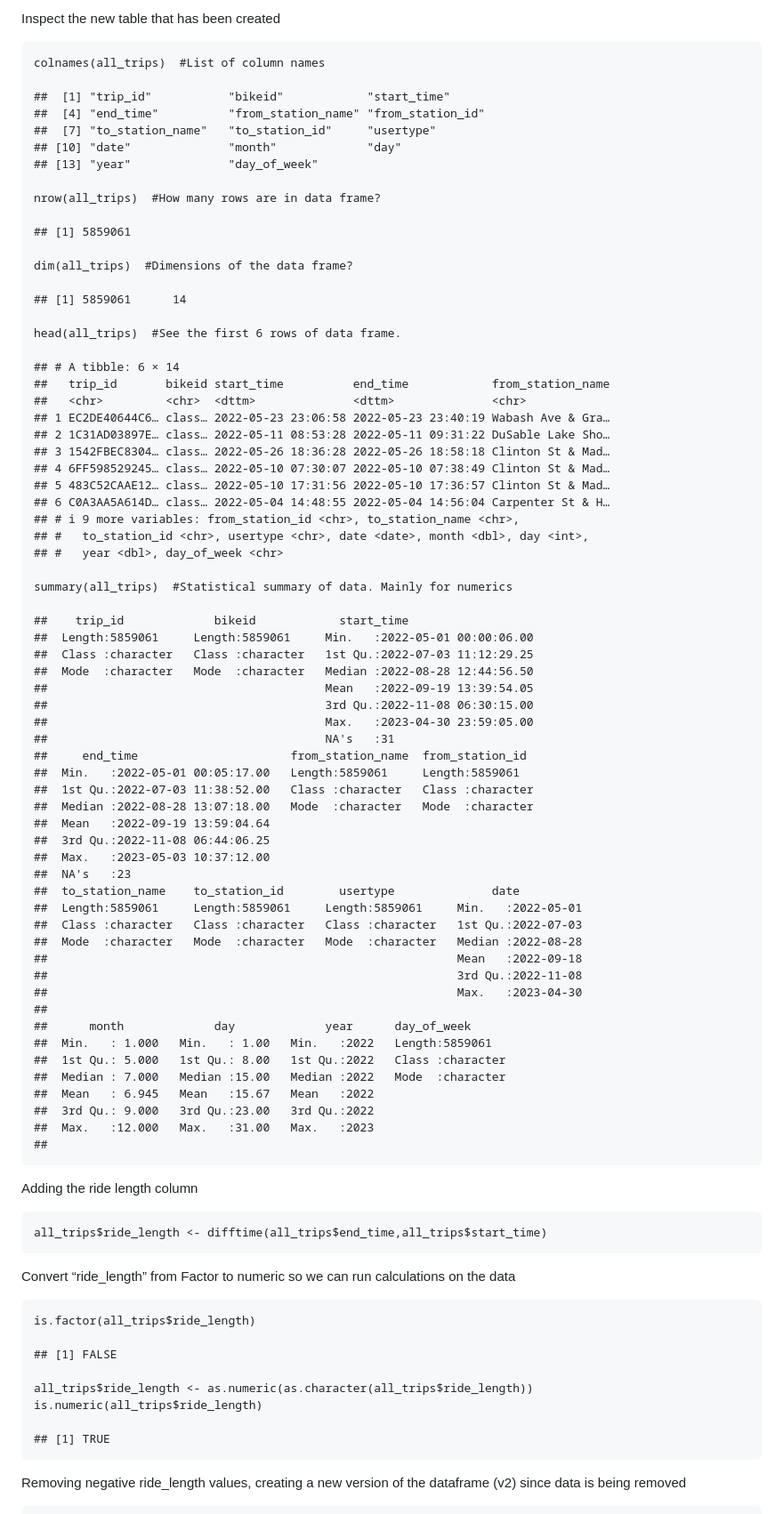
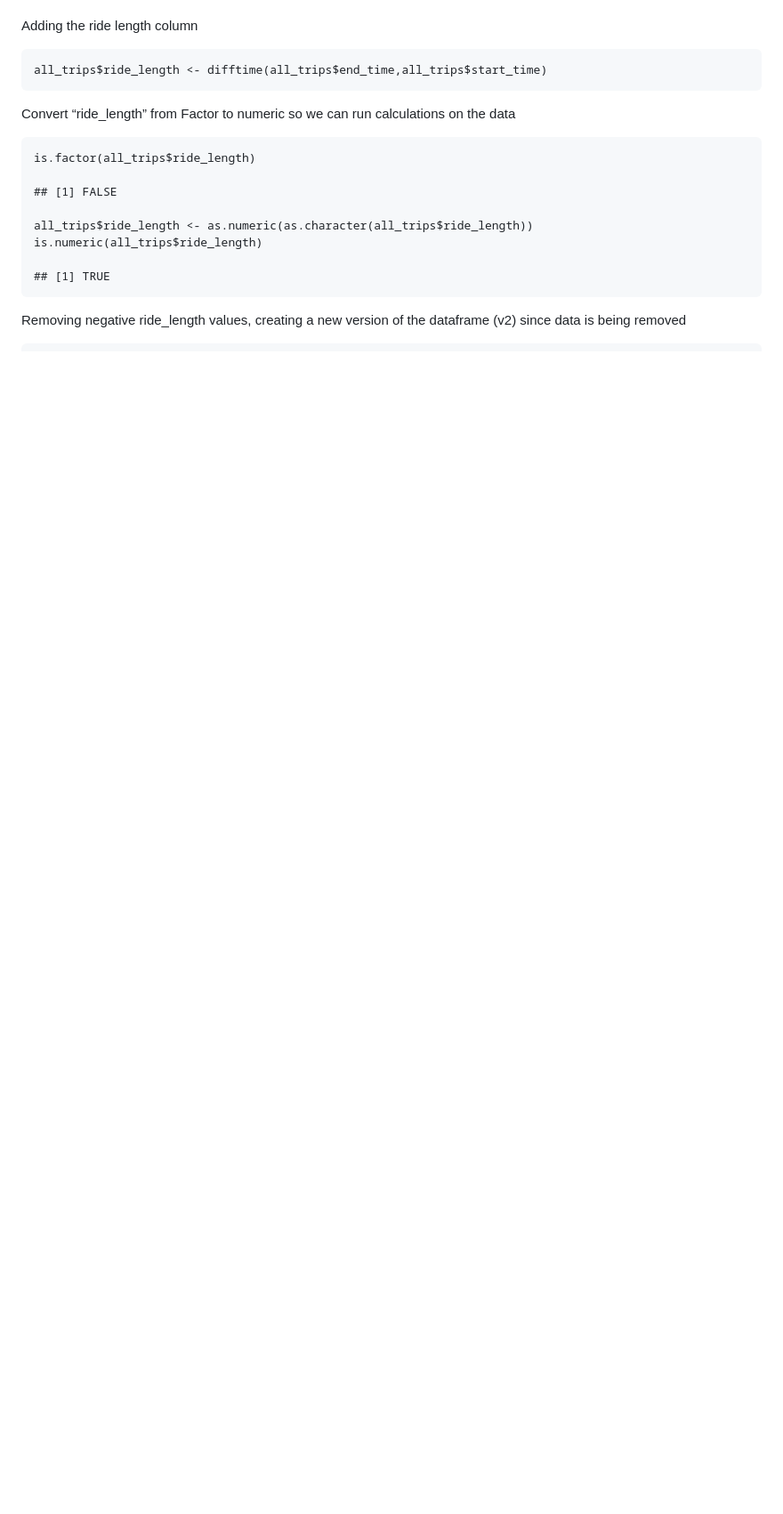
Before and after one commit to Mbareck21/google_data_analyst_capstone_2023, a Markdown page: README.md, the part around the change printed below. Shown: that part at 89% size. GitHub-like rendering; blank space fills up the shorter version.

```diff
--- a/README.md
+++ b/README.md
@@ -119,70 +113,3 @@ Converting the ride length from a factor to a numeric field
-Inspect the new table that has been created
-
-    colnames(all_trips)  #List of column names
-
-    ##  [1] "trip_id"           "bikeid"            "start_time"
-    ##  [4] "end_time"          "from_station_name" "from_station_id"
-    ##  [7] "to_station_name"   "to_station_id"     "usertype"
-    ## [10] "date"              "month"             "day"
-    ## [13] "year"              "day_of_week"
-
-    nrow(all_trips)  #How many rows are in data frame?
-
-    ## [1] 5859061
-
-    dim(all_trips)  #Dimensions of the data frame?
-
-    ## [1] 5859061      14
-
-    head(all_trips)  #See the first 6 rows of data frame.
-
-    ## # A tibble: 6 × 14
-    ##   trip_id       bikeid start_time          end_time            from_station_name
-    ##   <chr>         <chr>  <dttm>              <dttm>              <chr>
-    ## 1 EC2DE40644C6… class… 2022-05-23 23:06:58 2022-05-23 23:40:19 Wabash Ave & Gra…
-    ## 2 1C31AD03897E… class… 2022-05-11 08:53:28 2022-05-11 09:31:22 DuSable Lake Sho…
-    ## 3 1542FBEC8304… class… 2022-05-26 18:36:28 2022-05-26 18:58:18 Clinton St & Mad…
-    ## 4 6FF598529245… class… 2022-05-10 07:30:07 2022-05-10 07:38:49 Clinton St & Mad…
-    ## 5 483C52CAAE12… class… 2022-05-10 17:31:56 2022-05-10 17:36:57 Clinton St & Mad…
-    ## 6 C0A3AA5A614D… class… 2022-05-04 14:48:55 2022-05-04 14:56:04 Carpenter St & H…
-    ## # ℹ 9 more variables: from_station_id <chr>, to_station_name <chr>,
-    ## #   to_station_id <chr>, usertype <chr>, date <date>, month <dbl>, day <int>,
-    ## #   year <dbl>, day_of_week <chr>
-
-    summary(all_trips)  #Statistical summary of data. Mainly for numerics
-
-    ##    trip_id             bikeid            start_time
-    ##  Length:5859061     Length:5859061     Min.   :2022-05-01 00:00:06.00
-    ##  Class :character   Class :character   1st Qu.:2022-07-03 11:12:29.25
-    ##  Mode  :character   Mode  :character   Median :2022-08-28 12:44:56.50
-    ##                                        Mean   :2022-09-19 13:39:54.05
-    ##                                        3rd Qu.:2022-11-08 06:30:15.00
-    ##                                        Max.   :2023-04-30 23:59:05.00
-    ##                                        NA's   :31
-    ##     end_time                      from_station_name  from_station_id
-    ##  Min.   :2022-05-01 00:05:17.00   Length:5859061     Length:5859061
-    ##  1st Qu.:2022-07-03 11:38:52.00   Class :character   Class :character
-    ##  Median :2022-08-28 13:07:18.00   Mode  :character   Mode  :character
-    ##  Mean   :2022-09-19 13:59:04.64
-    ##  3rd Qu.:2022-11-08 06:44:06.25
-    ##  Max.   :2023-05-03 10:37:12.00
-    ##  NA's   :23
-    ##  to_station_name    to_station_id        usertype              date
-    ##  Length:5859061     Length:5859061     Length:5859061     Min.   :2022-05-01
-    ##  Class :character   Class :character   Class :character   1st Qu.:2022-07-03
-    ##  Mode  :character   Mode  :character   Mode  :character   Median :2022-08-28
-    ##                                                           Mean   :2022-09-18
-    ##                                                           3rd Qu.:2022-11-08
-    ##                                                           Max.   :2023-04-30
-    ##
-    ##      month             day             year      day_of_week
-    ##  Min.   : 1.000   Min.   : 1.00   Min.   :2022   Length:5859061
-    ##  1st Qu.: 5.000   1st Qu.: 8.00   1st Qu.:2022   Class :character
-    ##  Median : 7.000   Median :15.00   Median :2022   Mode  :character
-    ##  Mean   : 6.945   Mean   :15.67   Mean   :2022
-    ##  3rd Qu.: 9.000   3rd Qu.:23.00   3rd Qu.:2022
-    ##  Max.   :12.000   Max.   :31.00   Max.   :2023
-    ##
 
 Adding the ride length column
 
```
Also changed, not shown: other parts of README.md (+63 -69 lines).
